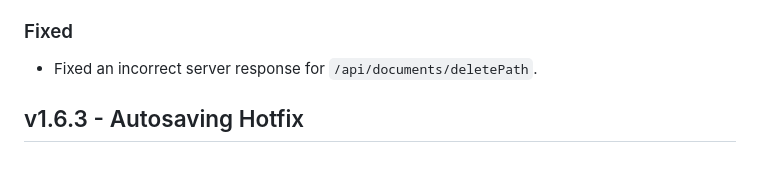
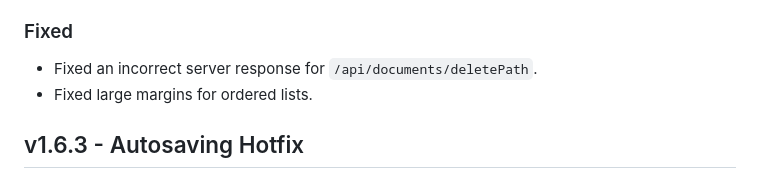
Before and after one commit to Yooli8537/Editor, a Markdown page: CHANGELOG.md, the part around the change. GitHub-like rendering.

Commit message:
Updated changelog

```diff
--- a/CHANGELOG.md
+++ b/CHANGELOG.md
@@ -20,6 +20,7 @@
 ### Fixed
 
 - Fixed an incorrect server response for `/api/documents/deletePath`.
+- Fixed large margins for ordered lists.
 
 ## v1.6.3 - Autosaving Hotfix
 
```
